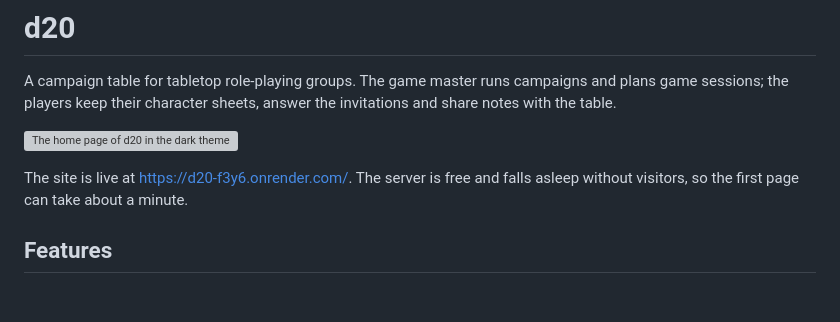
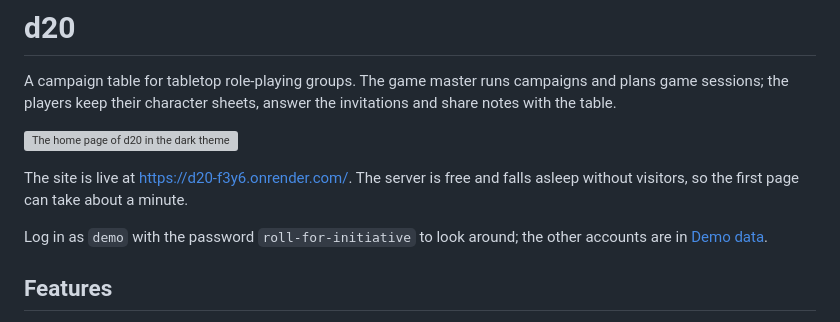
Before and after one commit to kateryna-che/d20, a Markdown page: README.md, the part around the change. Drawn GitHub-style; blank space fills up the shorter version; grey boxes are pictures that could not be loaded.

Commit message:
docs: mention the demo account next to the live link

```diff
--- a/README.md
+++ b/README.md
@@ -8,6 +8,9 @@ answer the invitations and share notes with the table.
 
 The site is live at https://d20-f3y6.onrender.com/. The server is free and
 falls asleep without visitors, so the first page can take about a minute.
+
+Log in as `demo` with the password `roll-for-initiative` to look around; the
+other accounts are in [Demo data](#demo-data).
 
 ## Features
 
```
